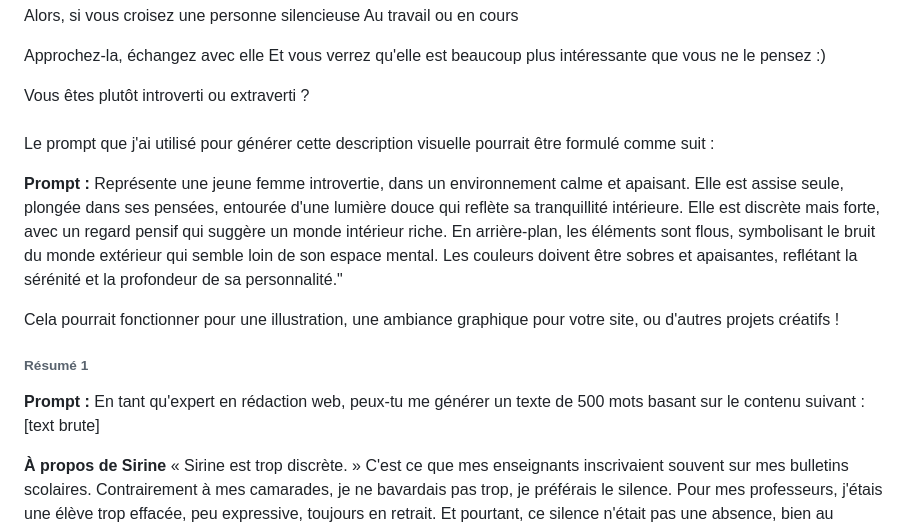
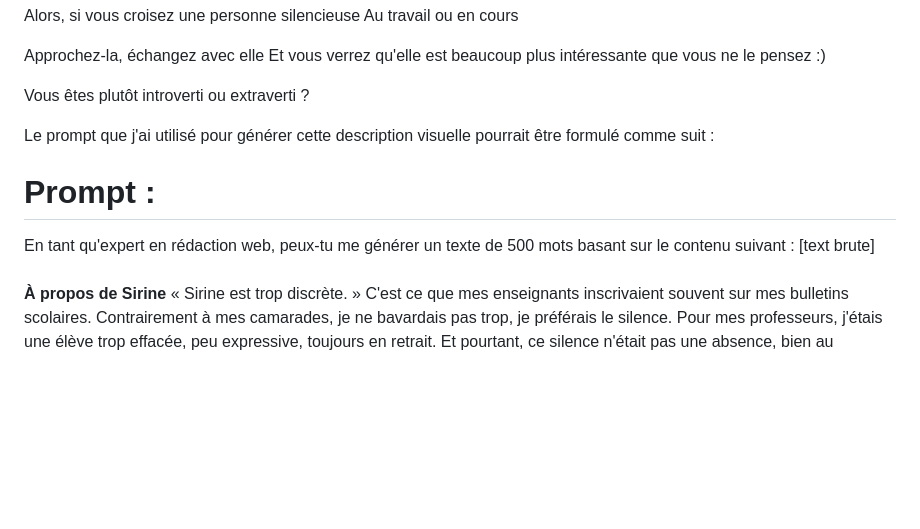
Before and after one commit to opinaka/ynov_chatgpt_cours, a Markdown page: serine.md, the part around one of its changes. Rendered like a GitHub page; blank space fills up the shorter version.

```diff
--- a/serine.md
+++ b/serine.md
@@ -52,22 +52,14 @@ Vous êtes plutôt introverti ou extraverti ?
 
 
 
-<!--v-->
-######
-
 Le prompt que j'ai utilisé pour générer cette description visuelle pourrait être formulé comme suit :
 
-**Prompt :**
-Représente une jeune femme introvertie, dans un environnement calme et apaisant. Elle est assise seule, plongée dans ses pensées, entourée d'une lumière douce qui reflète sa tranquillité intérieure. Elle est discrète mais forte, avec un regard pensif qui suggère un monde intérieur riche. En arrière-plan, les éléments sont flous, symbolisant le bruit du monde extérieur qui semble loin de son espace mental. Les couleurs doivent être sobres et apaisantes, reflétant la sérénité et la profondeur de sa personnalité."
+<!--v-->
+# **Prompt :**
 
-Cela pourrait fonctionner pour une illustration, une ambiance graphique pour votre site, ou d'autres projets créatifs !
+En tant qu'expert en rédaction web, peux-tu me générer un texte de 500 mots basant sur le contenu suivant :  [text brute]
 
-<!--v-->
-###### Résumé 1
-**Prompt :**  En tant qu'expert en rédaction web, peux-tu me générer un texte de 500 mots basant sur le contenu suivant :  [text brute]
-
-
-
+###
 **À propos de Sirine**
 « Sirine est trop discrète. » C'est ce que mes enseignants inscrivaient souvent sur mes bulletins scolaires. Contrairement à mes camarades, je ne bavardais pas trop, je préférais le silence. Pour mes professeurs, j'étais une élève trop effacée, peu expressive, toujours en retrait. Et pourtant, ce silence n'était pas une absence, bien au contraire.
 
```
Also changed, not shown: other parts of serine.md (+3 -3 lines).
